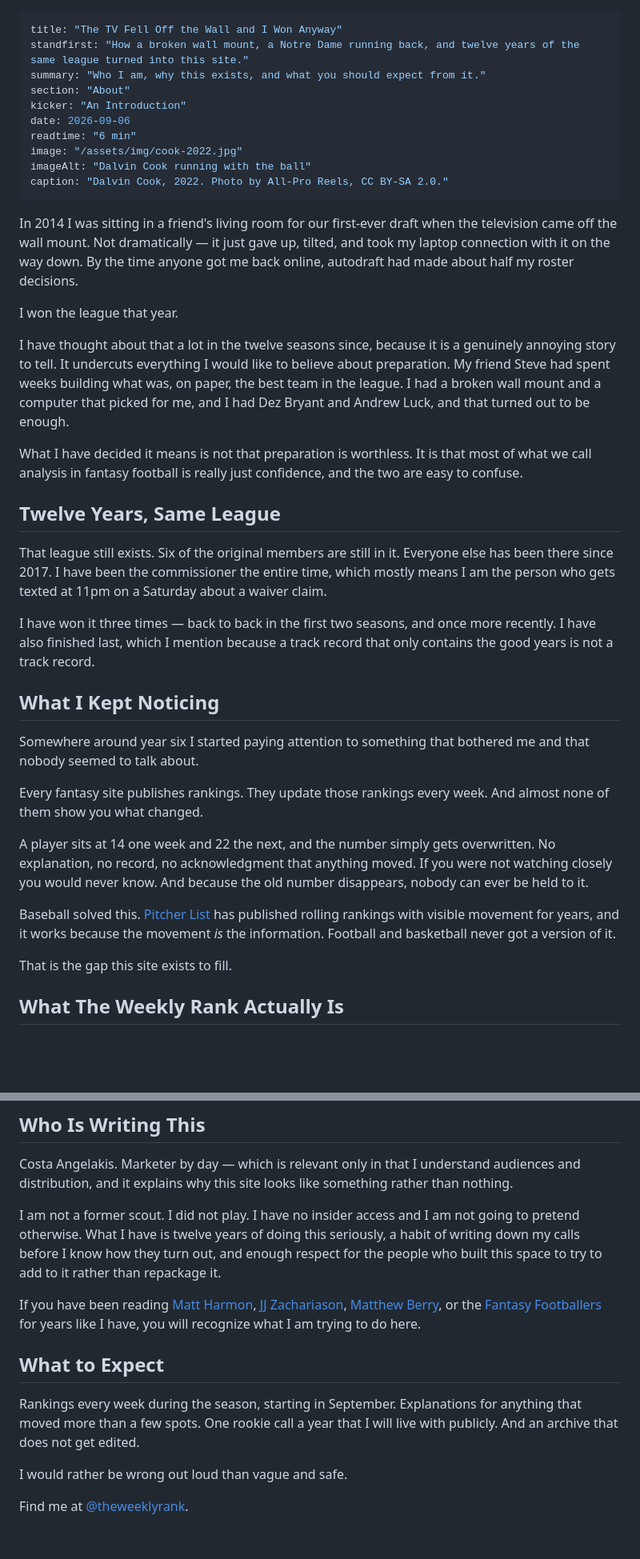
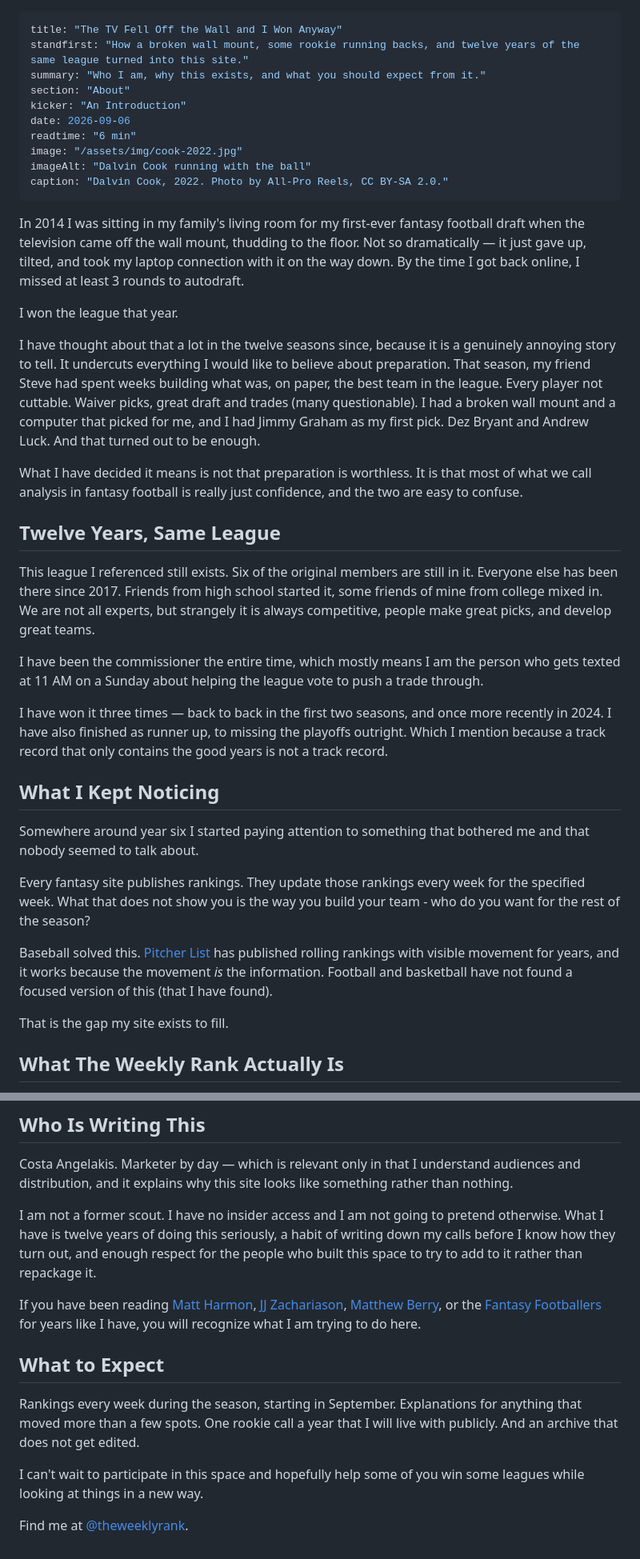
Before and after one commit to costa-a-2/site, a Markdown page: src/articles/about-costa.md, 2 parts joined by grey strips. Shown at 80% size. Rendered like a GitHub page; blank space fills up the shorter version.

Commit message:
Revise content in about-costa.md for clarity
Updated the standfirst and various sections for clarity and detail.

```diff
--- a/src/articles/about-costa.md
+++ b/src/articles/about-costa.md
@@ -1,6 +1,6 @@
 ---
 title: "The TV Fell Off the Wall and I Won Anyway"
-standfirst: "How a broken wall mount, a Notre Dame running back, and twelve years of the same league turned into this site."
+standfirst: "How a broken wall mount, some rookie running backs, and twelve years of the same league turned into this site."
 summary: "Who I am, why this exists, and what you should expect from it."
 section: "About"
 kicker: "An Introduction"
@@ -11,31 +11,31 @@ imageAlt: "Dalvin Cook running with the ball"
 caption: "Dalvin Cook, 2022. Photo by All-Pro Reels, CC BY-SA 2.0."
 ---
 
-In 2014 I was sitting in a friend's living room for our first-ever draft when the television came off the wall mount. Not dramatically — it just gave up, tilted, and took my laptop connection with it on the way down. By the time anyone got me back online, autodraft had made about half my roster decisions.
+In 2014 I was sitting in my family's living room for my first-ever fantasy football draft when the television came off the wall mount, thudding to the floor. Not so dramatically — it just gave up, tilted, and took my laptop connection with it on the way down. By the time I got back online, I missed at least 3 rounds to autodraft.
 
 I won the league that year.
 
-I have thought about that a lot in the twelve seasons since, because it is a genuinely annoying story to tell. It undercuts everything I would like to believe about preparation. My friend Steve had spent weeks building what was, on paper, the best team in the league. I had a broken wall mount and a computer that picked for me, and I had Dez Bryant and Andrew Luck, and that turned out to be enough.
+I have thought about that a lot in the twelve seasons since, because it is a genuinely annoying story to tell. It undercuts everything I would like to believe about preparation. That season, my friend Steve had spent weeks building what was, on paper, the best team in the league. Every player not cuttable. Waiver picks, great draft and trades (many questionable). I had a broken wall mount and a computer that picked for me, and I had Jimmy Graham as my first pick. Dez Bryant and Andrew Luck. And that turned out to be enough.
 
 What I have decided it means is not that preparation is worthless. It is that most of what we call analysis in fantasy football is really just confidence, and the two are easy to confuse.
 
 ## Twelve Years, Same League
 
-That league still exists. Six of the original members are still in it. Everyone else has been there since 2017. I have been the commissioner the entire time, which mostly means I am the person who gets texted at 11pm on a Saturday about a waiver claim.
+This league I referenced still exists. Six of the original members are still in it. Everyone else has been there since 2017. Friends from high school started it, some friends of mine from college mixed in. We are not all experts, but strangely it is always competitive, people make great picks, and develop great teams.
 
-I have won it three times — back to back in the first two seasons, and once more recently. I have also finished last, which I mention because a track record that only contains the good years is not a track record.
+I have been the commissioner the entire time, which mostly means I am the person who gets texted at 11 AM on a Sunday about helping the league vote to push a trade through.
+
+I have won it three times — back to back in the first two seasons, and once more recently in 2024. I have also finished as runner up, to missing the playoffs outright. Which I mention because a track record that only contains the good years is not a track record.
 
 ## What I Kept Noticing
 
 Somewhere around year six I started paying attention to something that bothered me and that nobody seemed to talk about.
 
-Every fantasy site publishes rankings. They update those rankings every week. And almost none of them show you what changed.
+Every fantasy site publishes rankings. They update those rankings every week for the specified week. What that does not show you is the way you build your team - who do you want for the rest of the season?
 
-A player sits at 14 one week and 22 the next, and the number simply gets overwritten. No explanation, no record, no acknowledgment that anything moved. If you were not watching closely you would never know. And because the old number disappears, nobody can ever be held to it.
+Baseball solved this. [Pitcher List](https://pitcherlist.com) has published rolling rankings with visible movement for years, and it works because the movement *is* the information. Football and basketball have not found a focused version of this (that I have found).
 
-Baseball solved this. [Pitcher List](https://pitcherlist.com) has published rolling rankings with visible movement for years, and it works because the movement *is* the information. Football and basketball never got a version of it.
-
-That is the gap this site exists to fill.
+That is the gap my site exists to fill.
 
 ## What The Weekly Rank Actually Is
 
@@ -73,7 +73,7 @@ It is the least defensible thing I do and the thing I am most confident about, w
 
 Costa Angelakis. Marketer by day — which is relevant only in that I understand audiences and distribution, and it explains why this site looks like something rather than nothing.
 
-I am not a former scout. I did not play. I have no insider access and I am not going to pretend otherwise. What I have is twelve years of doing this seriously, a habit of writing down my calls before I know how they turn out, and enough respect for the people who built this space to try to add to it rather than repackage it.
+I am not a former scout. I have no insider access and I am not going to pretend otherwise. What I have is twelve years of doing this seriously, a habit of writing down my calls before I know how they turn out, and enough respect for the people who built this space to try to add to it rather than repackage it.
 
 If you have been reading [Matt Harmon](https://x.com/MattHarmon_BYB), [JJ Zachariason](https://x.com/LateRoundQB), [Matthew Berry](https://x.com/MatthewBerryTMR), or the [Fantasy Footballers](https://x.com/TheFFBallers) for years like I have, you will recognize what I am trying to do here.
 
@@ -81,6 +81,6 @@ If you have been reading [Matt Harmon](https://x.com/MattHarmon_BYB), [JJ Zachar
 
 Rankings every week during the season, starting in September. Explanations for anything that moved more than a few spots. One rookie call a year that I will live with publicly. And an archive that does not get edited.
 
-I would rather be wrong out loud than vague and safe.
+I can't wait to participate in this space and hopefully help some of you win some leagues while looking at things in a new way.
 
 Find me at [@theweeklyrank](https://x.com/theweeklyrank).
```
Also changed, not shown: other parts of src/articles/about-costa.md (+1 -1 lines).
